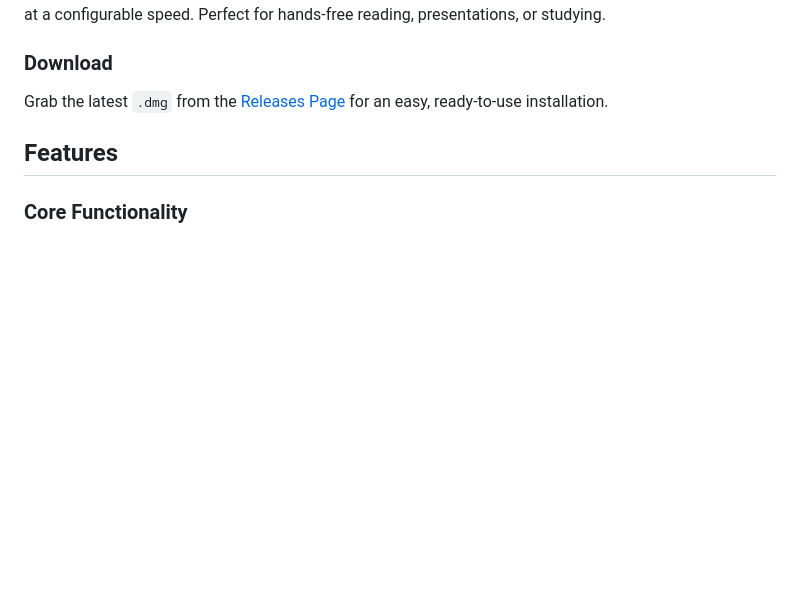
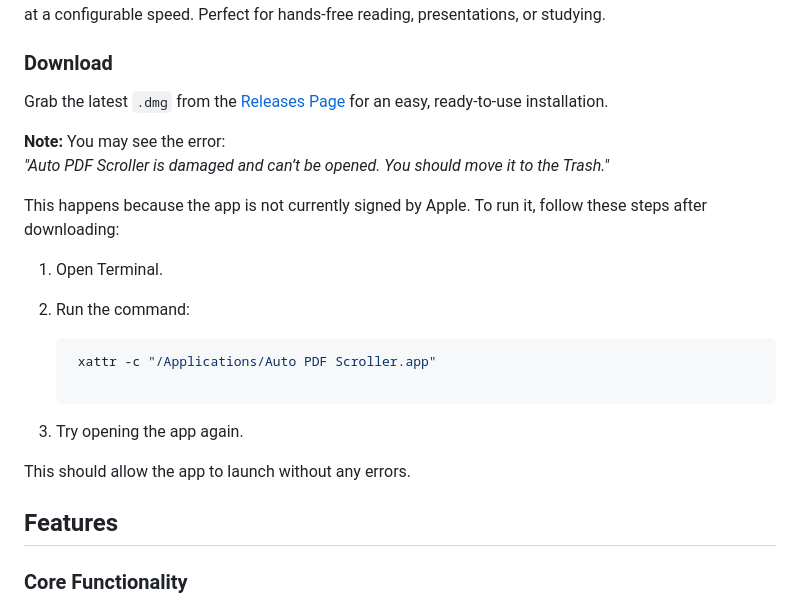
Before and after one commit to AntonioMolteni/auto-pdf-scroller, a Markdown page: README.md, the part around the change. GitHub-like rendering; blank space fills up the shorter version.

Commit message:
Update README with note about apple lockout.

````diff
--- a/README.md
+++ b/README.md
@@ -5,6 +5,23 @@ Auto PDF Scroller is a lightweight Electron application that automatically scrol
 ### Download
 
 Grab the latest `.dmg` from the [Releases Page](https://github.com/AntonioMolteni/auto-pdf-scroller/releases) for an easy, ready-to-use installation.
+
+**Note:** You may see the error:
+_"Auto PDF Scroller is damaged and can’t be opened. You should move it to the Trash."_
+
+This happens because the app is not currently signed by Apple. To run it, follow these steps after downloading:
+
+1. Open Terminal.
+2. Run the command:
+
+   ```bash
+    xattr -c "/Applications/Auto PDF Scroller.app"
+
+   ```
+
+3. Try opening the app again.
+
+This should allow the app to launch without any errors.
 
 ## Features
 
````
